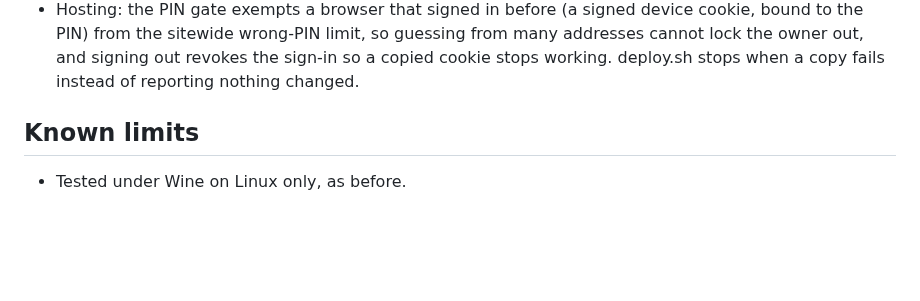
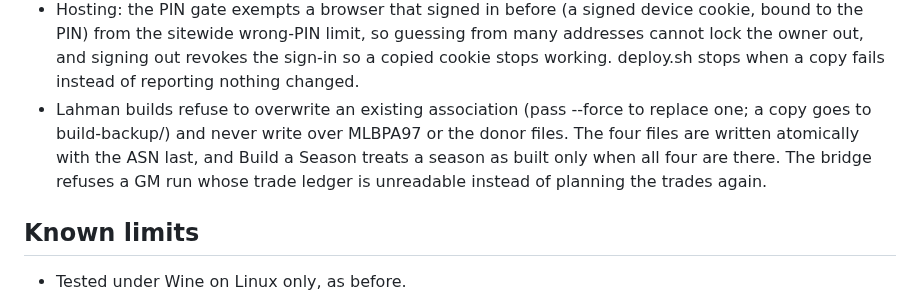
Before and after one commit to wburns02/bbpro98, a Markdown page: release/NOTES-v1.0.3.md, the part around the change. Rendered like a GitHub page; blank space fills up the shorter version.

Commit message:
notes: build safety and GM ledger refusal
Co-Authored-By: Claude Opus 5.5 <noreply@anthropic.com>
Claude-Session: https://claude.ai/code/session_01Q214aJwww1ewX9BLXcUXEn

```diff
--- a/release/NOTES-v1.0.3.md
+++ b/release/NOTES-v1.0.3.md
@@ -61,6 +61,10 @@ its text; they do not replace it.
 - Hosting: the PIN gate exempts a browser that signed in before (a signed device cookie, bound to the PIN) from the
   sitewide wrong-PIN limit, so guessing from many addresses cannot lock the owner out, and signing out revokes the
   sign-in so a copied cookie stops working. deploy.sh stops when a copy fails instead of reporting nothing changed.
+- Lahman builds refuse to overwrite an existing association (pass --force to replace one; a copy goes to
+  build-backup/) and never write over MLBPA97 or the donor files. The four files are written atomically with the ASN
+  last, and Build a Season treats a season as built only when all four are there. The bridge refuses a GM run whose
+  trade ledger is unreadable instead of planning the trades again.
 
 ## Known limits
 
```
